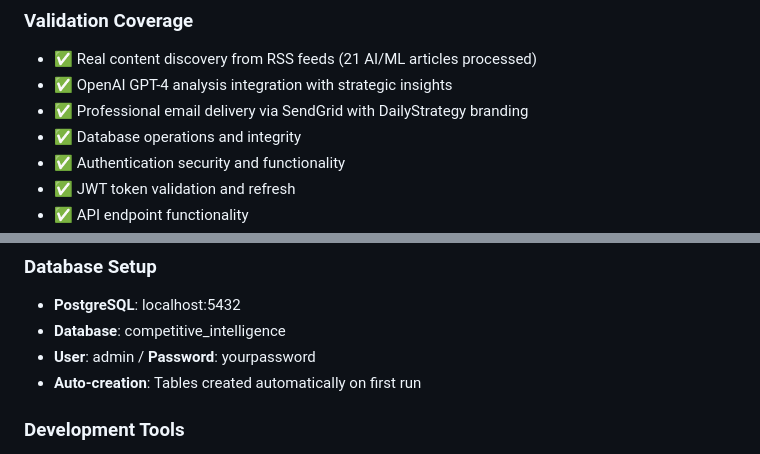
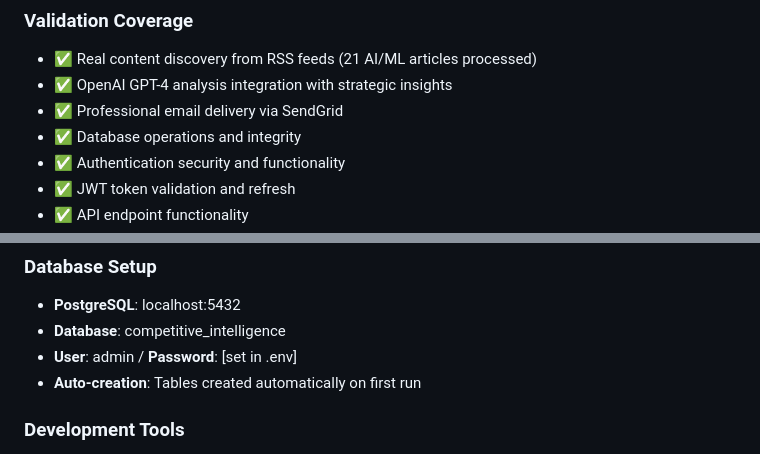
Before and after one commit to chrisgeaton/competitive-intel-v2, a Markdown page: README.md, 2 parts joined by grey strips. Rendered like a GitHub page.

```diff
--- a/README.md
+++ b/README.md
@@ -133,7 +132,7 @@ export SENDGRID_API_KEY="your-sendgrid-api-key"
 ### Validation Coverage
 - ✅ Real content discovery from RSS feeds (21 AI/ML articles processed)
 - ✅ OpenAI GPT-4 analysis integration with strategic insights
-- ✅ Professional email delivery via SendGrid with DailyStrategy branding
+- ✅ Professional email delivery via SendGrid
 - ✅ Database operations and integrity
 - ✅ Authentication security and functionality
 - ✅ JWT token validation and refresh
@@ -169,7 +168,7 @@ cp .env.template .env
 ### Database Setup
 - **PostgreSQL**: localhost:5432
 - **Database**: competitive_intelligence
-- **User**: admin / **Password**: yourpassword
+- **User**: admin / **Password**: [set in .env]
 - **Auto-creation**: Tables created automatically on first run
 
 ### Development Tools
```
Also changed, not shown: other parts of README.md (+6 -16 lines).
